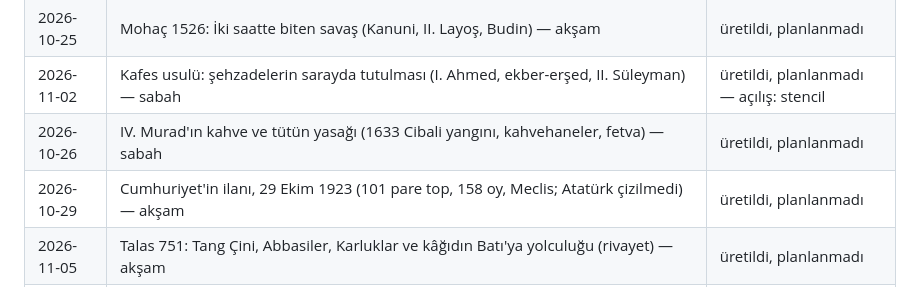
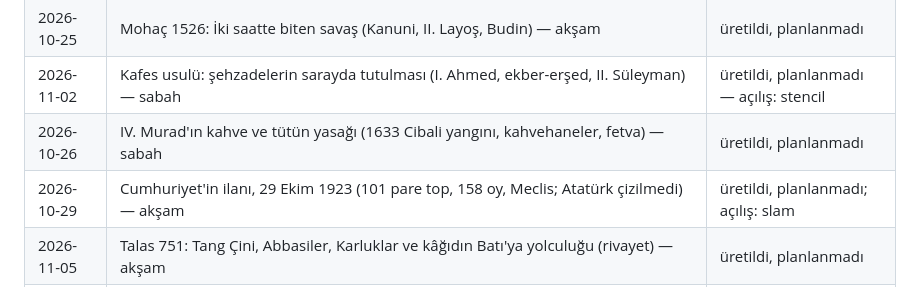
Before and after one commit to emrahyavuz09/tarih-haber-video, a Markdown page: topics.md, the part around the change. Rendered like a GitHub page.

Commit message:
topics: 2026-10-29-aksam-cumhuriyet-ilani açılış (slam)
Co-Authored-By: Claude Opus 5.5 <noreply@anthropic.com>
Claude-Session: https://claude.ai/code/session_015Af9EFCnwnoj4VaabAkZYF

```diff
--- a/topics.md
+++ b/topics.md
@@ -8,7 +8,7 @@
 | 2026-10-25 | Mohaç 1526: İki saatte biten savaş (Kanuni, II. Layoş, Budin) — akşam | üretildi, planlanmadı |
 | 2026-11-02 | Kafes usulü: şehzadelerin sarayda tutulması (I. Ahmed, ekber-erşed, II. Süleyman) — sabah | üretildi, planlanmadı — açılış: stencil |
 | 2026-10-26 | IV. Murad'ın kahve ve tütün yasağı (1633 Cibali yangını, kahvehaneler, fetva) — sabah | üretildi, planlanmadı |
-| 2026-10-29 | Cumhuriyet'in ilanı, 29 Ekim 1923 (101 pare top, 158 oy, Meclis; Atatürk çizilmedi) — akşam | üretildi, planlanmadı |
+| 2026-10-29 | Cumhuriyet'in ilanı, 29 Ekim 1923 (101 pare top, 158 oy, Meclis; Atatürk çizilmedi) — akşam | üretildi, planlanmadı; açılış: slam |
 | 2026-11-05 | Talas 751: Tang Çini, Abbasiler, Karluklar ve kâğıdın Batı'ya yolculuğu (rivayet) — akşam | üretildi, planlanmadı |
 | 2026-11-02 | Kanuni'nin Zigetvar'da ölümünün Sokullu tarafından gizlenmesi (1566) — akşam | üretildi, planlanmadı — açılış: split |
 | 2026-10-26 | Preveze 1538: Barbaros, Andrea Doria, Haçlı donanması, rüzgâr kesildi — akşam | üretildi, planlanmadı |
```
